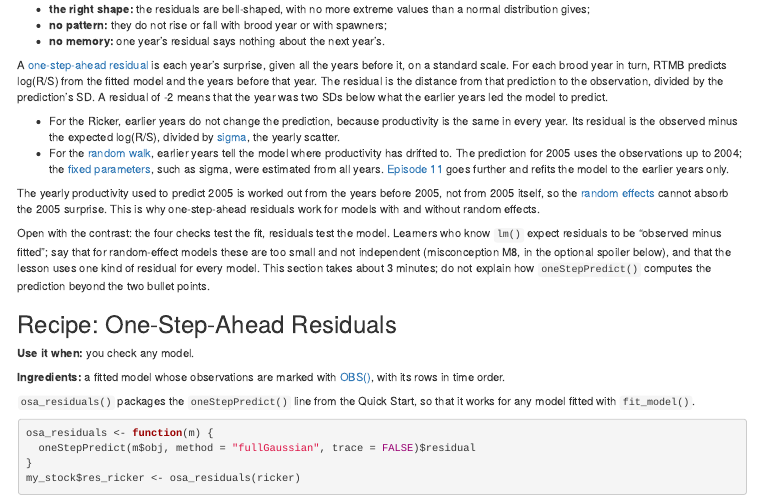
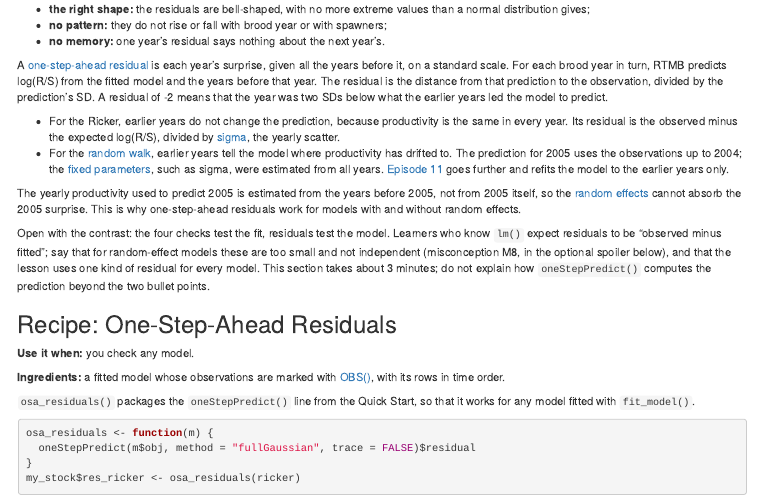
Before and after one commit to Br-Johnson/rtmb-cookbook, an R Markdown document (episodes/07-residuals.Rmd): the page in a window 1100 px wide, from 750 px down. Rendered offline with R 4.5, knitr and Pandoc, with nearby package versions; some code elsewhere in the file could not run offline.

Commit message:
Checkpoint: episode revisions in progress
Saved mid-revision as a backup: 07-residuals 11-forecasting
The finished revisions follow in later commits.

Co-Authored-By: Claude Opus 5.5 <noreply@anthropic.com>
Claude-Session: https://claude.ai/code/session_01WvFZTTTFu5q1h7RpfDyKkx

```diff
--- a/episodes/07-residuals.Rmd
+++ b/episodes/07-residuals.Rmd
@@ -77,7 +77,7 @@
   The prediction for 2005 uses the observations up to 2004; the [fixed parameters](../learners/reference.md#glossary), such as sigma, were estimated from all years.
   [Episode 11](11-forecasting.Rmd) goes further and refits the model to the earlier years only.
 
-The yearly productivity used to predict 2005 is worked out from the years before 2005, not from 2005 itself, so the [random effects](../learners/reference.md#glossary) cannot absorb the 2005 surprise.
+The yearly productivity used to predict 2005 is estimated from the years before 2005, not from 2005 itself, so the [random effects](../learners/reference.md#glossary) cannot absorb the 2005 surprise.
 This is why one-step-ahead residuals work for models with and without random effects.
 
 ::::::::::::::::::::::::::::::::::::::::::::::::::::::::::::::::::::: instructor
```
Also changed, not shown: episodes/11-forecasting.Rmd (+1 -1 lines).
